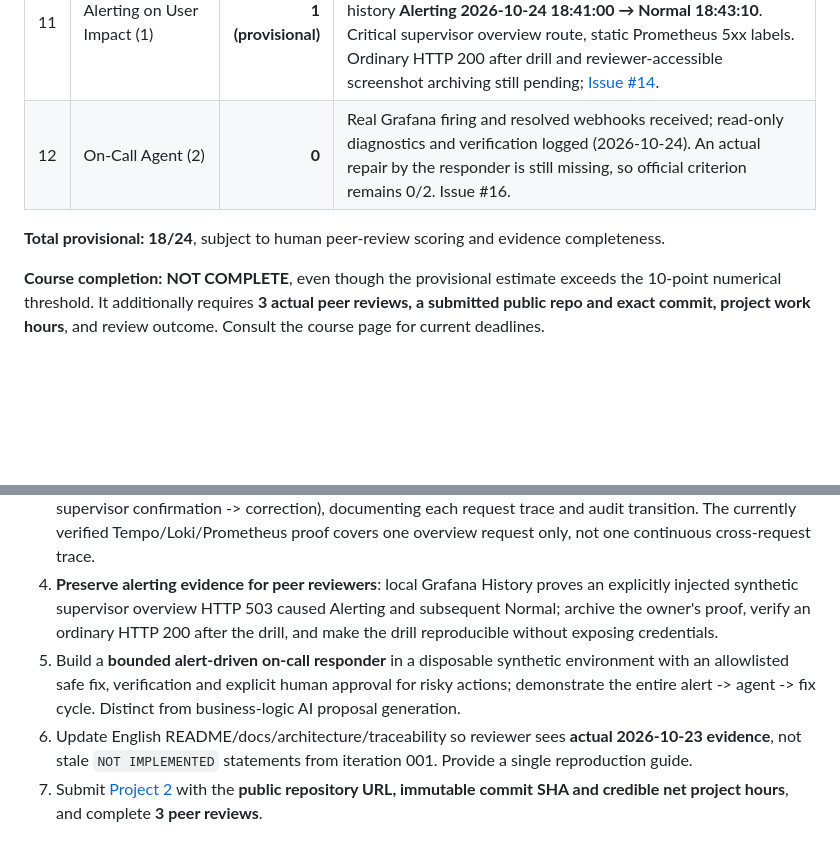
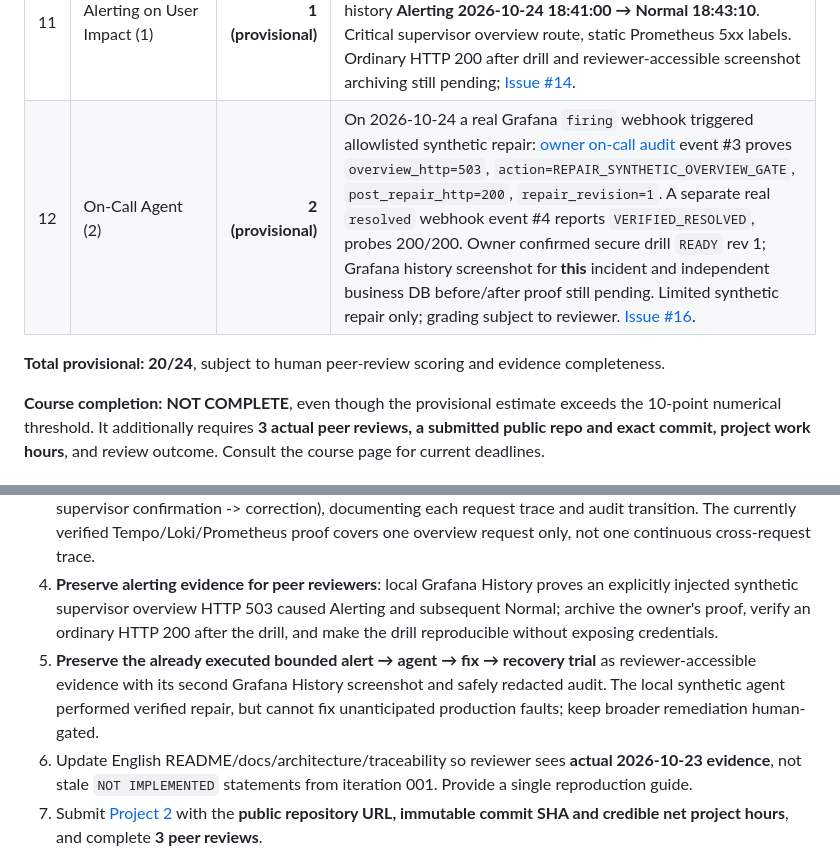
Before and after one commit to butomaya12-wq/supportpulse-ai, a Markdown page: docs/COURSE_MATRIX.md, 2 parts joined by grey strips. Drawn GitHub-style; blank space fills up the shorter version.

Commit message:
docs: score verified bounded on-call repair as provisional 2/2 and total 20/24

```diff
--- a/docs/COURSE_MATRIX.md
+++ b/docs/COURSE_MATRIX.md
@@ -21,9 +21,9 @@ This is an **assistant's evidence-based estimate**, NOT a reviewer-assigned scor
 | 9 | CI/CD (3) | **1** | GitHub Actions runs tests on PRs; **CD / dev + prod release / rollback are not implemented** |
 | 10 | Observability (2) | **2 (provisional)** | Owner locally verified a key dashboard request: Tempo trace `GET /api/v1/overview` HTTP 200 with trace ID `2c250120628f398504f235b20b875b0e`, Loki `http.completed` with **exactly the same** ID, and Prometheus `supportpulse_http_requests_total` series. CI tests safe structured instrumentation. **Core multi-request business workflow still needs separate evidence; peer reviewer decides**. See [Issue #12](https://github.com/butomaya12-wq/supportpulse-ai/issues/12). |
 | 11 | Alerting on User Impact (1) | **1 (provisional)** | [Grafana impact alert rule](../ops/grafana/alerting/overview-5xx.yaml) loaded in local Grafana. Owner generated **12/12 synthetic HTTP 503** and observed real state history **Alerting 2026-10-24 18:41:00 → Normal 18:43:10**. Critical supervisor overview route, static Prometheus 5xx labels. Ordinary HTTP 200 after drill and reviewer-accessible screenshot archiving still pending; [Issue #14](https://github.com/butomaya12-wq/supportpulse-ai/issues/14). |
-| 12 | On-Call Agent (2) | **0** | Real Grafana firing and resolved webhooks received; read-only diagnostics and verification logged (2026-10-24). An actual repair by the responder is still missing, so official criterion remains 0/2. Issue #16. |
+| 12 | On-Call Agent (2) | **2 (provisional)** | On 2026-10-24 a real Grafana `firing` webhook triggered allowlisted synthetic repair: [owner on-call audit](EVIDENCE_ONCALL_REPAIR_2026-10-24.md) event #3 proves `overview_http=503`, `action=REPAIR_SYNTHETIC_OVERVIEW_GATE`, `post_repair_http=200`, `repair_revision=1`. A separate real `resolved` webhook event #4 reports `VERIFIED_RESOLVED`, probes 200/200. Owner confirmed secure drill `READY` rev 1; Grafana history screenshot for **this** incident and independent business DB before/after proof still pending. Limited synthetic repair only; grading subject to reviewer. [Issue #16](https://github.com/butomaya12-wq/supportpulse-ai/issues/16). |
 
-**Total provisional: 18/24**, subject to human peer-review scoring and evidence completeness.
+**Total provisional: 20/24**, subject to human peer-review scoring and evidence completeness.
 
 **Course completion:** **NOT COMPLETE**, even though the provisional estimate exceeds the 10-point numerical threshold. It additionally requires **3 actual peer reviews, a submitted public repo and exact commit, project work hours**, and review outcome. Consult the course page for current deadlines.
 
@@ -33,7 +33,7 @@ This is an **assistant's evidence-based estimate**, NOT a reviewer-assigned scor
 2. Add safe staged release process (CI -> development CD -> human-gated release, rollback with smoke check); database migration and rollback discipline.
 3. **Extend verified dashboard-level observability to the entire corrective workflow** (import -> candidate -> supervisor confirmation -> correction), documenting each request trace and audit transition. The currently verified Tempo/Loki/Prometheus proof covers one overview request only, not one continuous cross-request trace.
 4. **Preserve alerting evidence for peer reviewers**: local Grafana History proves an explicitly injected synthetic supervisor overview HTTP 503 caused Alerting and subsequent Normal; archive the owner's proof, verify an ordinary HTTP 200 after the drill, and make the drill reproducible without exposing credentials.
-5. Build a **bounded alert-driven on-call responder** in a disposable synthetic environment with an allowlisted safe fix, verification and explicit human approval for risky actions; demonstrate the entire alert -> agent -> fix cycle. Distinct from business-logic AI proposal generation.
+5. **Preserve the already executed bounded alert → agent → fix → recovery trial** as reviewer-accessible evidence with its second Grafana History screenshot and safely redacted audit. The local synthetic agent performed verified repair, but cannot fix unanticipated production faults; keep broader remediation human-gated.
 6. Update English README/docs/architecture/traceability so reviewer sees **actual 2026-10-23 evidence**, not stale `NOT IMPLEMENTED` statements from iteration 001. Provide a single reproduction guide.
 7. Submit [Project 2](https://courses.datatalks.club/ai-dev-tools-2026/project/project2) with the **public repository URL, immutable commit SHA and credible net project hours**, and complete **3 peer reviews**.
 
```
